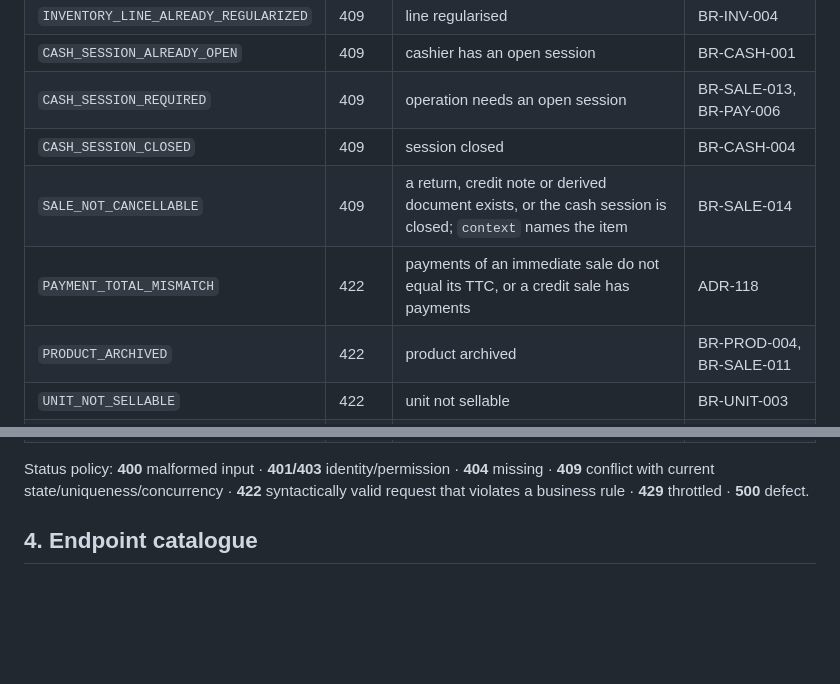
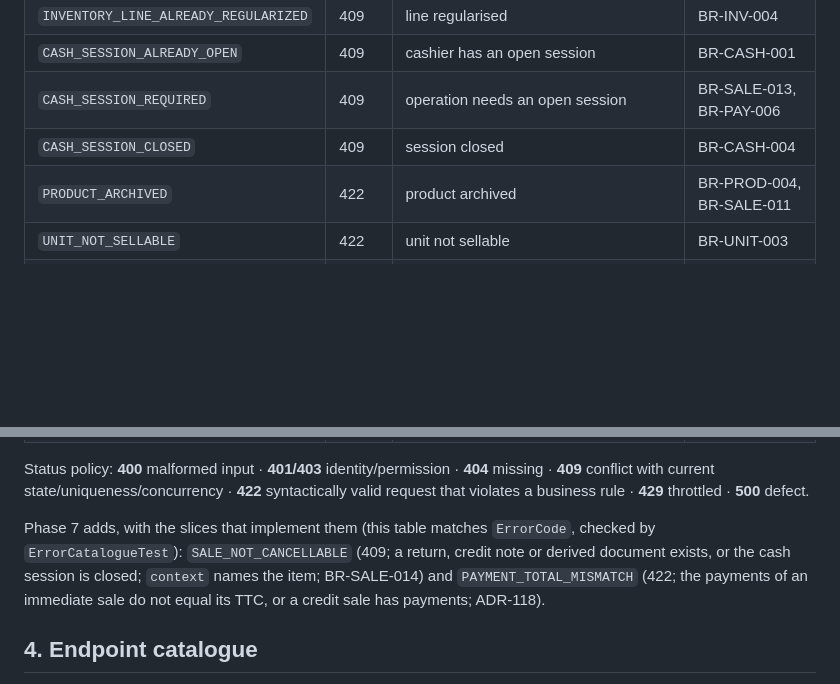
Before and after one commit to abderrahimlouay/ims-veterinary, a Markdown page: docs/api.md, 2 parts joined by grey strips. Drawn GitHub-style; blank space fills up the shorter version.

Commit message:
docs(api): list the Phase 7 error codes outside the catalogue table
ErrorCatalogueTest requires the table in section 3 to match ErrorCode, and
the two new codes are only implemented with their slices.

Co-Authored-By: Claude Opus 5.5 <noreply@anthropic.com>

```diff
--- a/docs/api.md
+++ b/docs/api.md
@@ -96,8 +96,6 @@ Field codes (`errors[].code` of `VALIDATION_FAILED`, not error codes: they are n
 | `CASH_SESSION_ALREADY_OPEN` | 409 | cashier has an open session | BR-CASH-001 |
 | `CASH_SESSION_REQUIRED` | 409 | operation needs an open session | BR-SALE-013, BR-PAY-006 |
 | `CASH_SESSION_CLOSED` | 409 | session closed | BR-CASH-004 |
-| `SALE_NOT_CANCELLABLE` | 409 | a return, credit note or derived document exists, or the cash session is closed; `context` names the item | BR-SALE-014 |
-| `PAYMENT_TOTAL_MISMATCH` | 422 | payments of an immediate sale do not equal its TTC, or a credit sale has payments | ADR-118 |
 | `PRODUCT_ARCHIVED` | 422 | product archived | BR-PROD-004, BR-SALE-011 |
 | `UNIT_NOT_SELLABLE` | 422 | unit not sellable | BR-UNIT-003 |
 | `UNIT_FACTOR_LOCKED` | 422 | unit factor in use | BR-UNIT-004 |
@@ -123,6 +121,8 @@ Field codes (`errors[].code` of `VALIDATION_FAILED`, not error codes: they are n
 | `INTERNAL_ERROR` | 500 | unexpected failure | BR-STOCK-003, BR-AUDIT-003 |
 
 Status policy: **400** malformed input · **401/403** identity/permission · **404** missing · **409** conflict with current state/uniqueness/concurrency · **422** syntactically valid request that violates a business rule · **429** throttled · **500** defect.
+
+Phase 7 adds, with the slices that implement them (this table matches `ErrorCode`, checked by `ErrorCatalogueTest`): `SALE_NOT_CANCELLABLE` (409; a return, credit note or derived document exists, or the cash session is closed; `context` names the item; BR-SALE-014) and `PAYMENT_TOTAL_MISMATCH` (422; the payments of an immediate sale do not equal its TTC, or a credit sale has payments; ADR-118).
 
 ## 4. Endpoint catalogue
 
```
